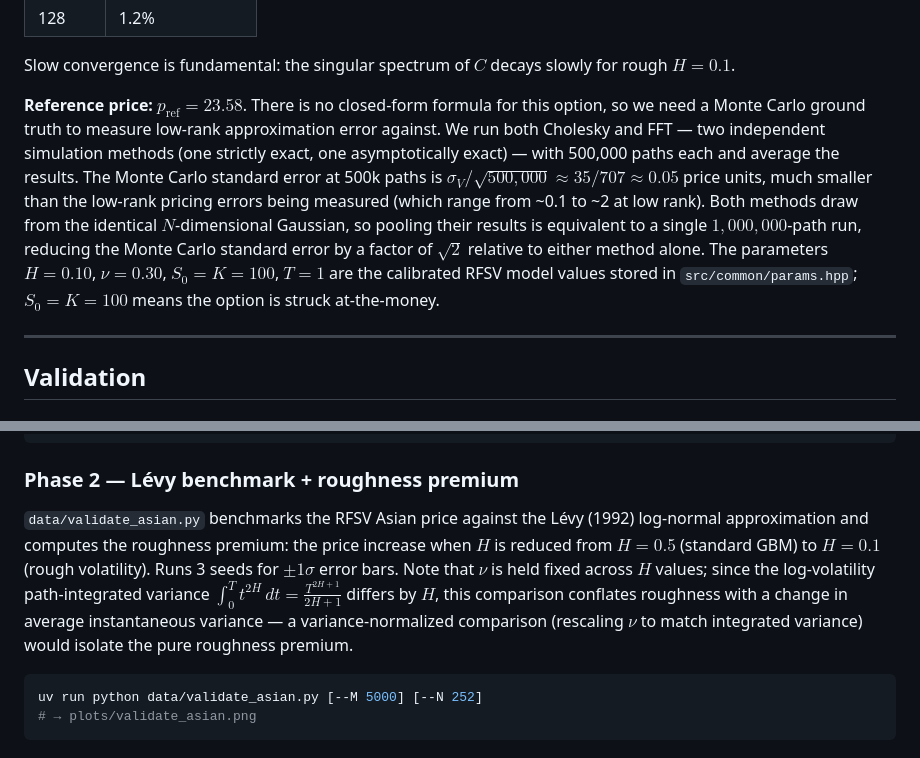
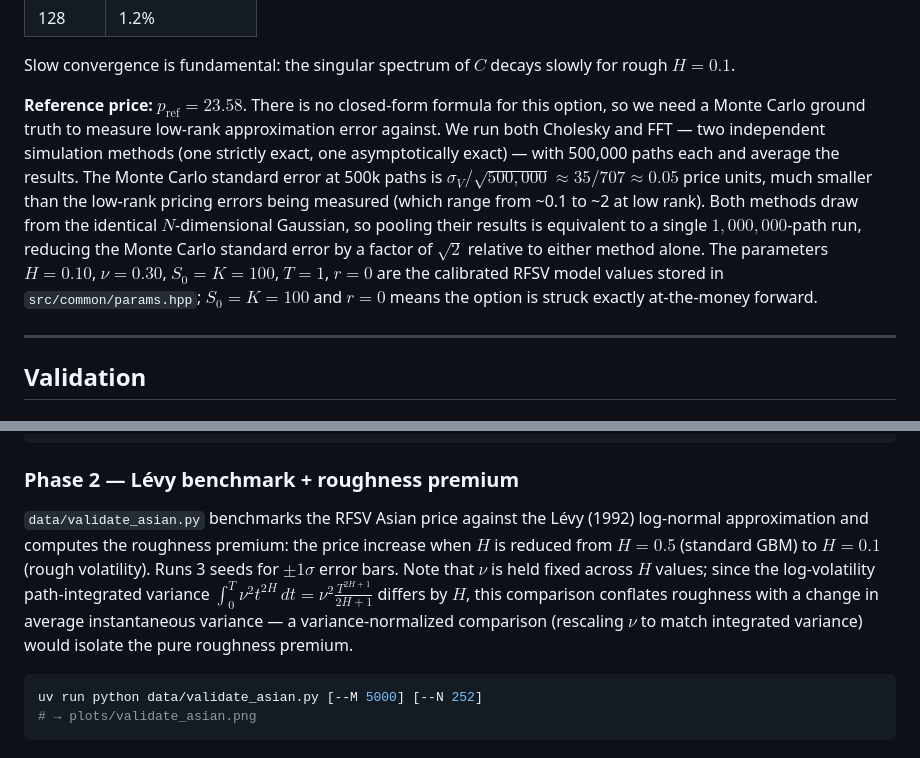
Before and after one commit to t-flora/fbm-fast-pricers, a Markdown page: README.md, 2 parts joined by grey strips. GitHub-like rendering.

Commit message:
docs: fix ν² in integrated variance; add r=0 for exact ATM-forward definition
- Phase 2 note: Var(ν W_t^H) = ν²t^{2H}, so integrated variance is
  ∫₀ᵀ ν²t^{2H}dt = ν²T^{2H+1}/(2H+1), not the bare fBM integral
- Reference price: add r=0 to parameter list; ATM-forward requires
  K = S₀e^{rT} = S₀ only when r=0

Co-Authored-By: Claude Sonnet 4.6 <noreply@anthropic.com>

````diff
--- a/README.md
+++ b/README.md
@@ -116,7 +116,7 @@ At **larger $N$**, the $L$ matrix grows as $N^2$. Once it no longer fits in the
 
 Slow convergence is fundamental: the singular spectrum of $C$ decays slowly for rough $H = 0.1$.
 
-**Reference price:** $p_\text{ref} = 23.58$. There is no closed-form formula for this option, so we need a Monte Carlo ground truth to measure low-rank approximation error against. We run both Cholesky and FFT — two independent simulation methods (one strictly exact, one asymptotically exact) — with 500,000 paths each and average the results. The Monte Carlo standard error at 500k paths is $\sigma_V / \sqrt{500{,}000} \approx 35 / 707 \approx 0.05$ price units, much smaller than the low-rank pricing errors being measured (which range from ~0.1 to ~2 at low rank). Both methods draw from the identical $N$-dimensional Gaussian, so pooling their results is equivalent to a single $1{,}000{,}000$-path run, reducing the Monte Carlo standard error by a factor of $\sqrt{2}$ relative to either method alone. The parameters $H = 0.10$, $\nu = 0.30$, $S_0 = K = 100$, $T = 1$ are the calibrated RFSV model values stored in `src/common/params.hpp`; $S_0 = K = 100$ means the option is struck at-the-money.
+**Reference price:** $p_\text{ref} = 23.58$. There is no closed-form formula for this option, so we need a Monte Carlo ground truth to measure low-rank approximation error against. We run both Cholesky and FFT — two independent simulation methods (one strictly exact, one asymptotically exact) — with 500,000 paths each and average the results. The Monte Carlo standard error at 500k paths is $\sigma_V / \sqrt{500{,}000} \approx 35 / 707 \approx 0.05$ price units, much smaller than the low-rank pricing errors being measured (which range from ~0.1 to ~2 at low rank). Both methods draw from the identical $N$-dimensional Gaussian, so pooling their results is equivalent to a single $1{,}000{,}000$-path run, reducing the Monte Carlo standard error by a factor of $\sqrt{2}$ relative to either method alone. The parameters $H = 0.10$, $\nu = 0.30$, $S_0 = K = 100$, $T = 1$, $r = 0$ are the calibrated RFSV model values stored in `src/common/params.hpp`; $S_0 = K = 100$ and $r = 0$ means the option is struck exactly at-the-money forward.
 
 ---
 
@@ -133,7 +133,7 @@ uv run python data/validate_iv.py [--M 3000] [--N 63]
 
 ### Phase 2 — Lévy benchmark + roughness premium
 
-`data/validate_asian.py` benchmarks the RFSV Asian price against the Lévy (1992) log-normal approximation and computes the roughness premium: the price increase when $H$ is reduced from $H = 0.5$ (standard GBM) to $H = 0.1$ (rough volatility). Runs 3 seeds for $\pm 1\sigma$ error bars. Note that $\nu$ is held fixed across $H$ values; since the log-volatility path-integrated variance $\int_0^T t^{2H}\,dt = \frac{T^{2H+1}}{2H+1}$ differs by $H$, this comparison conflates roughness with a change in average instantaneous variance — a variance-normalized comparison (rescaling $\nu$ to match integrated variance) would isolate the pure roughness premium.
+`data/validate_asian.py` benchmarks the RFSV Asian price against the Lévy (1992) log-normal approximation and computes the roughness premium: the price increase when $H$ is reduced from $H = 0.5$ (standard GBM) to $H = 0.1$ (rough volatility). Runs 3 seeds for $\pm 1\sigma$ error bars. Note that $\nu$ is held fixed across $H$ values; since the log-volatility path-integrated variance $\int_0^T \nu^2 t^{2H}\,dt = \nu^2 \frac{T^{2H+1}}{2H+1}$ differs by $H$, this comparison conflates roughness with a change in average instantaneous variance — a variance-normalized comparison (rescaling $\nu$ to match integrated variance) would isolate the pure roughness premium.
 
 ```bash
 uv run python data/validate_asian.py [--M 5000] [--N 252]
````
